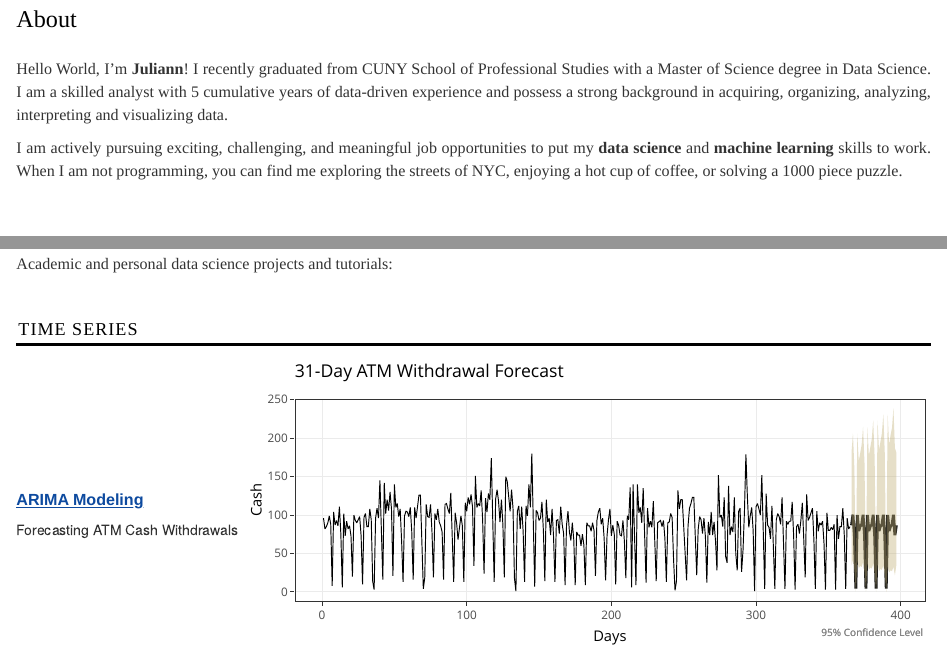
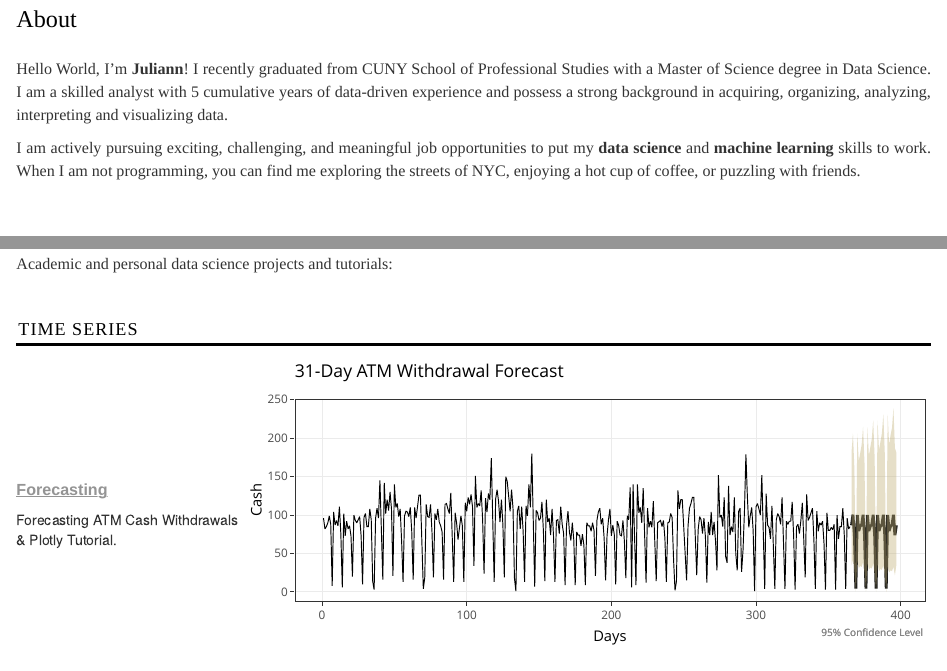
Before and after one commit to jemceach/jemceach.github.io, an R Markdown document (index.Rmd): the page in a window 1100 px wide, from 350 px down, and a second part further down, joined at a grey line. Rendered offline with R 4.5, knitr and Pandoc, with nearby package versions; some code elsewhere in the file could not run offline.

Commit message:
ATM Data mod

```diff
--- a/index.Rmd
+++ b/index.Rmd
@@ -30,7 +30,7 @@ This site is still under construction. Please continue to come back for frequent
 Hello World, I'm <b>Juliann</b>! I recently graduated from CUNY School of Professional Studies with a Master of Science degree in Data Science.  I am a skilled analyst with 5 cumulative years of data-driven experience and possess a strong background in acquiring, organizing, analyzing, interpreting and visualizing data.
   </p>
   <p>
-I am actively pursuing exciting, challenging, and meaningful job opportunities to put my <b>data science</b> and <b>machine learning</b> skills to work. When I am not programming, you can find me exploring the streets of NYC, enjoying a hot cup of coffee, or solving a 1000 piece puzzle.
+I am actively pursuing exciting, challenging, and meaningful job opportunities to put my <b>data science</b> and <b>machine learning</b> skills to work. When I am not programming, you can find me exploring the streets of NYC, enjoying a hot cup of coffee, or puzzling with friends.
   </p>
 
 <br>
@@ -49,8 +49,8 @@ Academic and personal data science projects and tutorials:
   <tr><h3>Time Series</h3></tr>
   <tr>
     <td>
-      <h4><a href="time_series.html">ARIMA Modeling</a></h4>
-      Forecasting ATM Cash Withdrawals
+      <h4><a href="time_series.html">Forecasting</a></h4>
+      Forecasting ATM Cash Withdrawals & Plotly Tutorial.
     </td>
     <td width='75%'>
 
--- a/style.css
+++ b/style.css
@@ -189,9 +189,9 @@ p {
 
 
 a, a:active {
-  color: #0D4A9F; text-decoration: underline;
+  color: #949494; text-decoration: underline;
 }
 
 a:hover {
-  color: #949494; text-decoration: underline;
+  color: #0D4A9F; text-decoration: underline;
 }
```
Also changed, not shown: index.html, projects/data/ATM_Data.xlsx (added).
